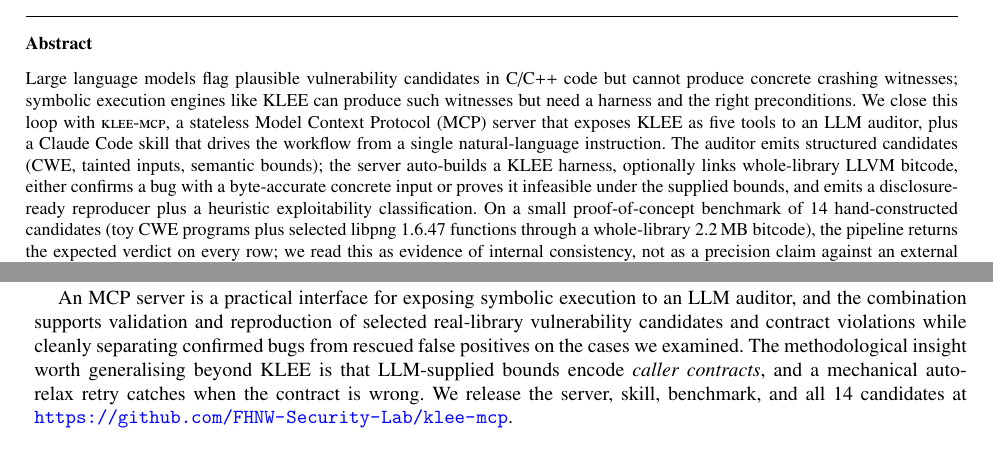
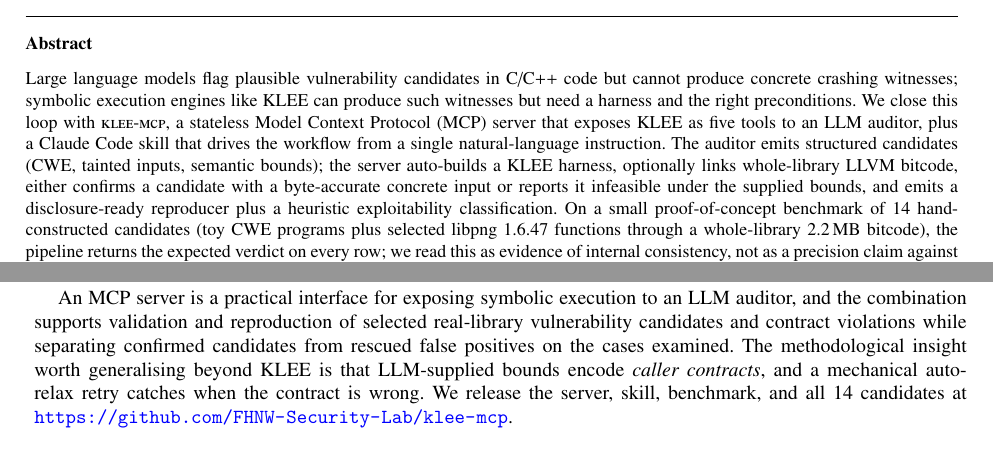
Before and after one commit to FHNW-Security-Lab/klee-mcp, a LaTeX paper (paper/klee-mcp-kes.tex): two parts of pages 1 and 8 of 8 before the commit and two parts of pages 1 and 8 of 9 after it, joined at a grey line, cut so that both start at the same text. Compiled offline with pdfLaTeX.

Commit message:
Final pre-submission polish: page-1 footer clean, double-period typo, conservative wording
1. Page-1 footer no longer overlaps body text. Added \newpage after
   the frontmatter close, so the introduction (Sec.1) now starts on
   page 2 -- the standard Procedia convention for papers with a
   tall title block. Page 1 is now front matter + page-1
   copyright/license/peer-review footer only, with no intrusion of
   body text into the footer area.

2. Abstract no longer ends with 'wrong..' (double period). elsarticle's
   abstract environment auto-appends a period; removing the trailing
   '.' in source resolves the duplicate.

3. Conservative wording further:
   - Abstract: 'either confirms a bug with a byte-accurate concrete
     input or proves it infeasible' -> 'either confirms a candidate
     with a byte-accurate concrete input or reports it infeasible'.
     'Confirms a bug' was too strong for cases like the contract
     violation; 'confirms a candidate' is accurate.
   - Conclusion: 'cleanly separating confirmed bugs from rescued
     false positives' -> 'separating confirmed candidates from
     rescued false positives on the cases examined'. Aligned with
     proof-of-concept scope.

Paper holds at 9 pages (within KES 8-10 cap), zero citation/
reference warnings. The two remaining Overfull \vbox messages are
the ecrc.sty title-block layout artefacts -- they no longer cause
visible overlap because the body of the paper now starts on page 2.

```diff
--- a/paper/klee-mcp-kes.tex
+++ b/paper/klee-mcp-kes.tex
@@ -61,7 +61,7 @@
 \address[a]{University of Applied Sciences and Arts Northwestern Switzerland, Bahnhofstrasse 6, 5210 Windisch, Switzerland}
 
 \begin{abstract}
-Large language models flag plausible vulnerability candidates in C/C++ code but cannot produce concrete crashing witnesses; symbolic execution engines like KLEE can produce such witnesses but need a harness and the right preconditions. We close this loop with \textsc{klee-mcp}, a stateless Model Context Protocol (MCP) server that exposes KLEE as five tools to an LLM auditor, plus a Claude Code skill that drives the workflow from a single natural-language instruction. The auditor emits structured candidates (CWE, tainted inputs, semantic bounds); the server auto-builds a KLEE harness, optionally links whole-library LLVM bitcode, either confirms a bug with a byte-accurate concrete input or proves it infeasible under the supplied bounds, and emits a disclosure-ready reproducer plus a heuristic exploitability classification. On a small proof-of-concept benchmark of 14 hand-constructed candidates (toy CWE programs plus selected libpng 1.6.47 functions through a whole-library 2.2\,MB bitcode), the pipeline returns the expected verdict on every row; we read this as evidence of internal consistency, not as a precision claim against an external corpus. It also surfaces an unchecked precondition in \texttt{png\_format\_number} (a defense-in-depth contract violation, not internally reachable) and reproduces CVE-2015-8540 in \texttt{png\_check\_keyword} across libpng 1.2.56, 1.6.19, and 1.6.47, with a counterfactual LLM bound that flips the verdict to infeasible. We argue that LLM-supplied semantic bounds encode the caller contract under which safety is being verified, not a performance knob, and demonstrate a self-correcting auto-relax retry when those bounds are wrong.
+Large language models flag plausible vulnerability candidates in C/C++ code but cannot produce concrete crashing witnesses; symbolic execution engines like KLEE can produce such witnesses but need a harness and the right preconditions. We close this loop with \textsc{klee-mcp}, a stateless Model Context Protocol (MCP) server that exposes KLEE as five tools to an LLM auditor, plus a Claude Code skill that drives the workflow from a single natural-language instruction. The auditor emits structured candidates (CWE, tainted inputs, semantic bounds); the server auto-builds a KLEE harness, optionally links whole-library LLVM bitcode, either confirms a candidate with a byte-accurate concrete input or reports it infeasible under the supplied bounds, and emits a disclosure-ready reproducer plus a heuristic exploitability classification. On a small proof-of-concept benchmark of 14 hand-constructed candidates (toy CWE programs plus selected libpng 1.6.47 functions through a whole-library 2.2\,MB bitcode), the pipeline returns the expected verdict on every row; we read this as evidence of internal consistency, not as a precision claim against an external corpus. It also surfaces an unchecked precondition in \texttt{png\_format\_number} (a defense-in-depth contract violation, not internally reachable) and reproduces CVE-2015-8540 in \texttt{png\_check\_keyword} across libpng 1.2.56, 1.6.19, and 1.6.47, with a counterfactual LLM bound that flips the verdict to infeasible. We argue that LLM-supplied semantic bounds encode the caller contract under which safety is being verified, not a performance knob, and demonstrate a self-correcting auto-relax retry when those bounds are wrong
 \end{abstract}
 
 \begin{keyword}
@@ -308,7 +315,7 @@ Row 14 (\texttt{libpng\_format\_number}) illustrates both the kind of finding th
 
 \textsc{klee-mcp} is fast when LLM bounds are reasonable and the target function has a small enough symbolic surface. Without bounds, real-library parsers time out; we consider this an intended part of the workflow, because semantic bounds are a useful form of domain knowledge that an LLM auditor can propose and that the auto-relax mechanism can check. Whole-library bitcode handles libraries in the libpng / libxml2 class; scaling to codebases with dynamic linking, heavy C++ templates, or inline assembly (libjpeg-turbo's SIMD paths) requires engineering we do not yet report. The heuristic exploitability classifier does \emph{not} prove a working exploit --- it reports the primitive class the crash exposes. Our non-synthetic findings split into two kinds: three byte-level reproductions of CVE-2015-8540 across structurally different libpng versions (Table~\ref{tab:cve}), and one defense-in-depth contract violation in \texttt{png\_format\_number} (Row~14) that is not internally reachable in libpng~1.6.47. For both we were unable to obtain maintainer feedback before the submission deadline; the paper's claim is therefore about the pipeline's \emph{method} and its ability to reproduce known CVEs and surface contract-violation patterns, not about a body of externally-acknowledged \emph{new} vulnerabilities. Our cross-library audit (libpng-tRNS focused, libjpeg-turbo, libxml2) showed the pipeline scales end-to-end on a second whole-library target (libxml2, 11 exhaustively-completed parser paths in 23\,s) but that stock KLEE's \texttt{setjmp}/\texttt{longjmp} handling and state compaction become the binding constraint on deeper image-format targets. Verifying program-counter overwrite, adding \texttt{setjmp}-aware symbolic execution, and running historical CVEs are the obvious follow-ons.
 
-An MCP server is a practical interface for exposing symbolic execution to an LLM auditor, and the combination supports validation and reproduction of selected real-library vulnerability candidates and contract violations while cleanly separating confirmed bugs from rescued false positives on the cases we examined. The methodological insight worth generalising beyond KLEE is that LLM-supplied bounds encode \emph{caller contracts}, and a mechanical auto-relax retry catches when the contract is wrong. We release the server, skill, benchmark, and all 14 candidates at \url{https://github.com/FHNW-Security-Lab/klee-mcp}.
+An MCP server is a practical interface for exposing symbolic execution to an LLM auditor, and the combination supports validation and reproduction of selected real-library vulnerability candidates and contract violations while separating confirmed candidates from rescued false positives on the cases examined. The methodological insight worth generalising beyond KLEE is that LLM-supplied bounds encode \emph{caller contracts}, and a mechanical auto-relax retry catches when the contract is wrong. We release the server, skill, benchmark, and all 14 candidates at \url{https://github.com/FHNW-Security-Lab/klee-mcp}.
 
 \section*{Acknowledgements}
 
```
Also changed, not shown: paper/klee-mcp-kes.pdf, paper/klee-mcp-kes.tex (7 more changed lines).
